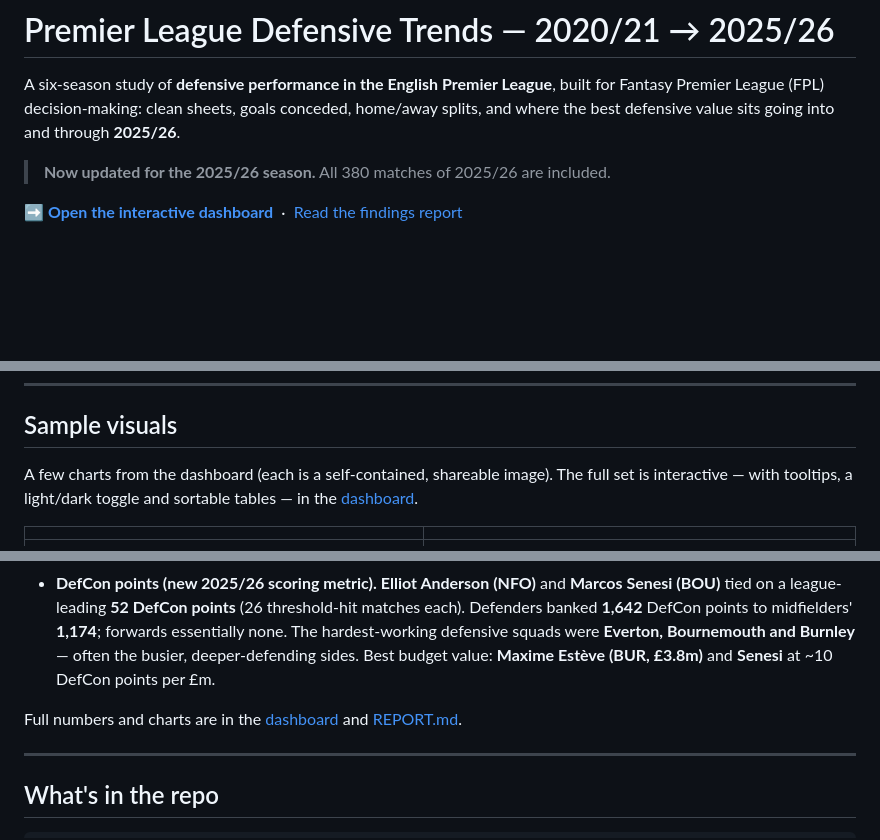
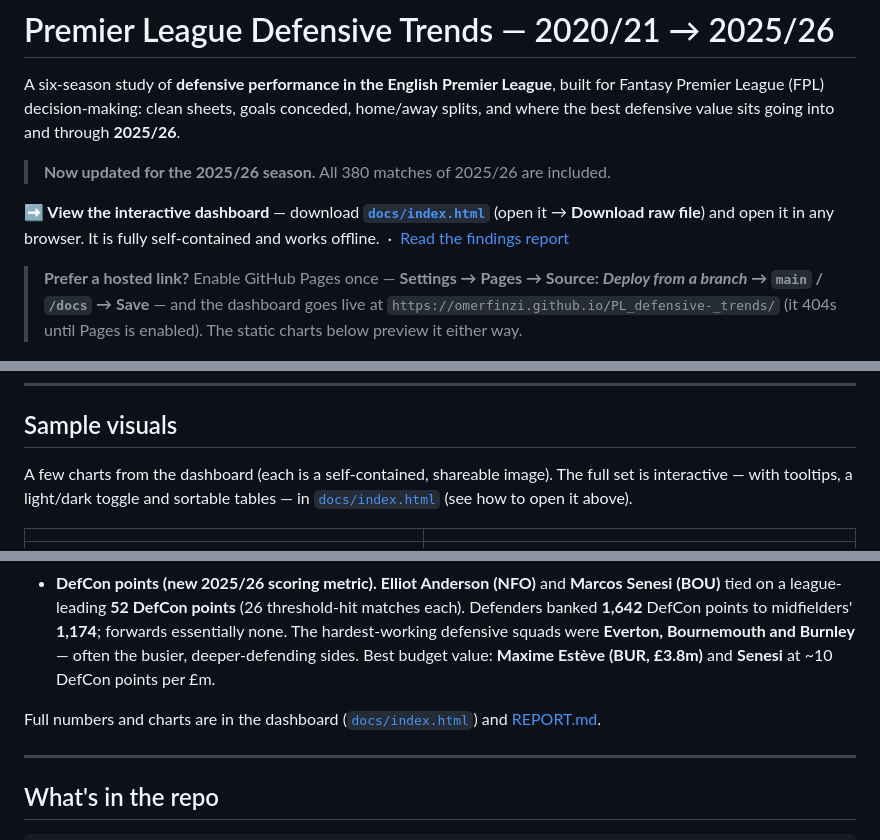
Before and after one commit to OmerFinzi/PL_defensive-_trends, a Markdown page: README.md, 3 parts joined by grey strips. Rendered like a GitHub page; blank space fills up the shorter version.

Commit message:
Fix broken dashboard link in README
The README advertised the GitHub Pages URL as live, but Pages was never
enabled so it 404s. Point the primary link to the self-contained
docs/index.html (download + open, works offline), and document enabling
Pages as the optional hosted route. htmlpreview.github.io was tested and
renders this page blank, so it is not used.

Co-Authored-By: Claude Opus 4.8 (1M context) <noreply@anthropic.com>

```diff
--- a/README.md
+++ b/README.md
@@ -4,7 +4,9 @@ A six-season study of **defensive performance in the English Premier League**, b
 
 > **Now updated for the 2025/26 season.** All 380 matches of 2025/26 are included.
 
-**➡️ [Open the interactive dashboard](https://omerfinzi.github.io/PL_defensive-_trends/)** &nbsp;·&nbsp; [Read the findings report](REPORT.md)
+**➡️ View the interactive dashboard** — download **[`docs/index.html`](docs/index.html)** (open it → **Download raw file**) and open it in any browser. It is fully self-contained and works offline. &nbsp;·&nbsp; [Read the findings report](REPORT.md)
+
+> **Prefer a hosted link?** Enable GitHub Pages once — **Settings → Pages → Source: _Deploy from a branch_ → `main` / `/docs` → Save** — and the dashboard goes live at `https://omerfinzi.github.io/PL_defensive-_trends/` (it 404s until Pages is enabled). The static charts below preview it either way.
 
 ![Dashboard preview](docs/preview.png)
 
@@ -12,7 +14,7 @@ A six-season study of **defensive performance in the English Premier League**, b
 
 ## Sample visuals
 
-A few charts from the dashboard (each is a self-contained, shareable image). The full set is interactive — with tooltips, a light/dark toggle and sortable tables — in the [dashboard](https://omerfinzi.github.io/PL_defensive-_trends/).
+A few charts from the dashboard (each is a self-contained, shareable image). The full set is interactive — with tooltips, a light/dark toggle and sortable tables — in [`docs/index.html`](docs/index.html) (see how to open it above).
 
 | | |
 |---|---|
@@ -34,7 +36,7 @@ A few charts from the dashboard (each is a self-contained, shareable image). The
 - **Promoted-side watch.** **Sunderland** were a genuine defensive surprise (29% CS, 1.26 conceded/gm); Leeds (21%) held up moderately; Burnley struggled (11% CS, 1.97 conceded/gm).
 - **DefCon points (new 2025/26 scoring metric).** **Elliot Anderson (NFO)** and **Marcos Senesi (BOU)** tied on a league-leading **52 DefCon points** (26 threshold-hit matches each). Defenders banked **1,642** DefCon points to midfielders' **1,174**; forwards essentially none. The hardest-working defensive squads were **Everton, Bournemouth and Burnley** — often the busier, deeper-defending sides. Best budget value: **Maxime Estève (BUR, £3.8m)** and **Senesi** at ~10 DefCon points per £m.
 
-Full numbers and charts are in the [dashboard](https://omerfinzi.github.io/PL_defensive-_trends/) and [REPORT.md](REPORT.md).
+Full numbers and charts are in the dashboard ([`docs/index.html`](docs/index.html)) and [REPORT.md](REPORT.md).
 
 ---
 
```
